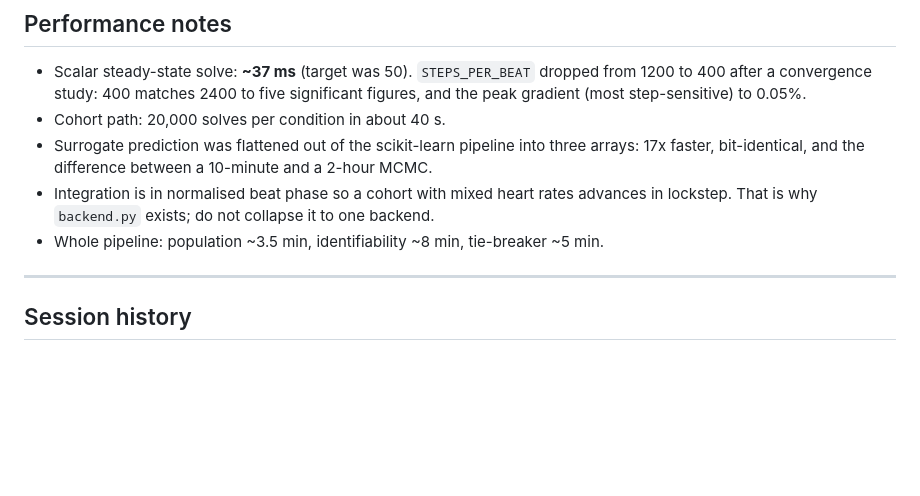
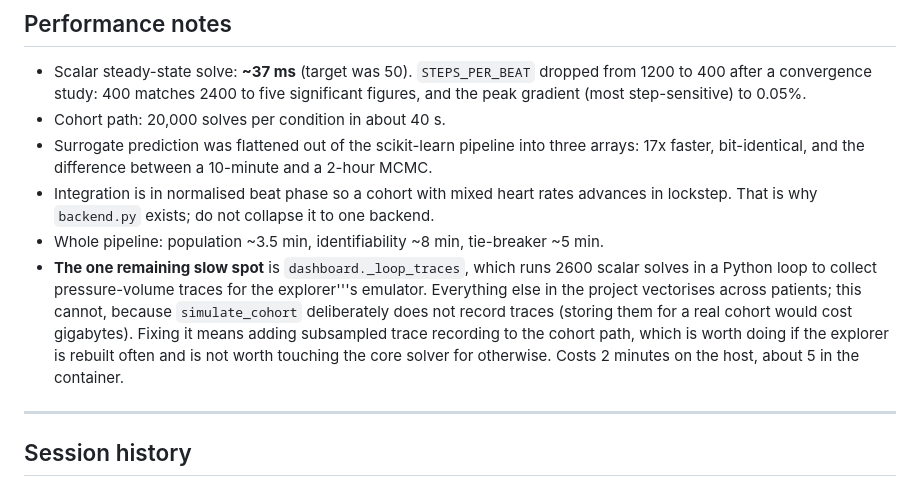
Before and after one commit to filippo-fonseca/hcm-twin, a Markdown page: docs/LOG.md, the part around the change. GitHub-like rendering; blank space fills up the shorter version.

Commit message:
Note the one remaining unvectorised step in the log
Co-Authored-By: Claude Opus 5 <noreply@anthropic.com>

```diff
--- a/docs/LOG.md
+++ b/docs/LOG.md
@@ -174,6 +174,13 @@ filling pressure, the raised E/e', or the energetic penalty.
 - Integration is in normalised beat phase so a cohort with mixed heart rates advances in
   lockstep. That is why `backend.py` exists; do not collapse it to one backend.
 - Whole pipeline: population ~3.5 min, identifiability ~8 min, tie-breaker ~5 min.
+- **The one remaining slow spot** is `dashboard._loop_traces`, which runs 2600 scalar
+  solves in a Python loop to collect pressure-volume traces for the explorer'''s emulator.
+  Everything else in the project vectorises across patients; this cannot, because
+  `simulate_cohort` deliberately does not record traces (storing them for a real cohort
+  would cost gigabytes). Fixing it means adding subsampled trace recording to the cohort
+  path, which is worth doing if the explorer is rebuilt often and is not worth touching the
+  core solver for otherwise. Costs 2 minutes on the host, about 5 in the container.
 
 ---
 
```
